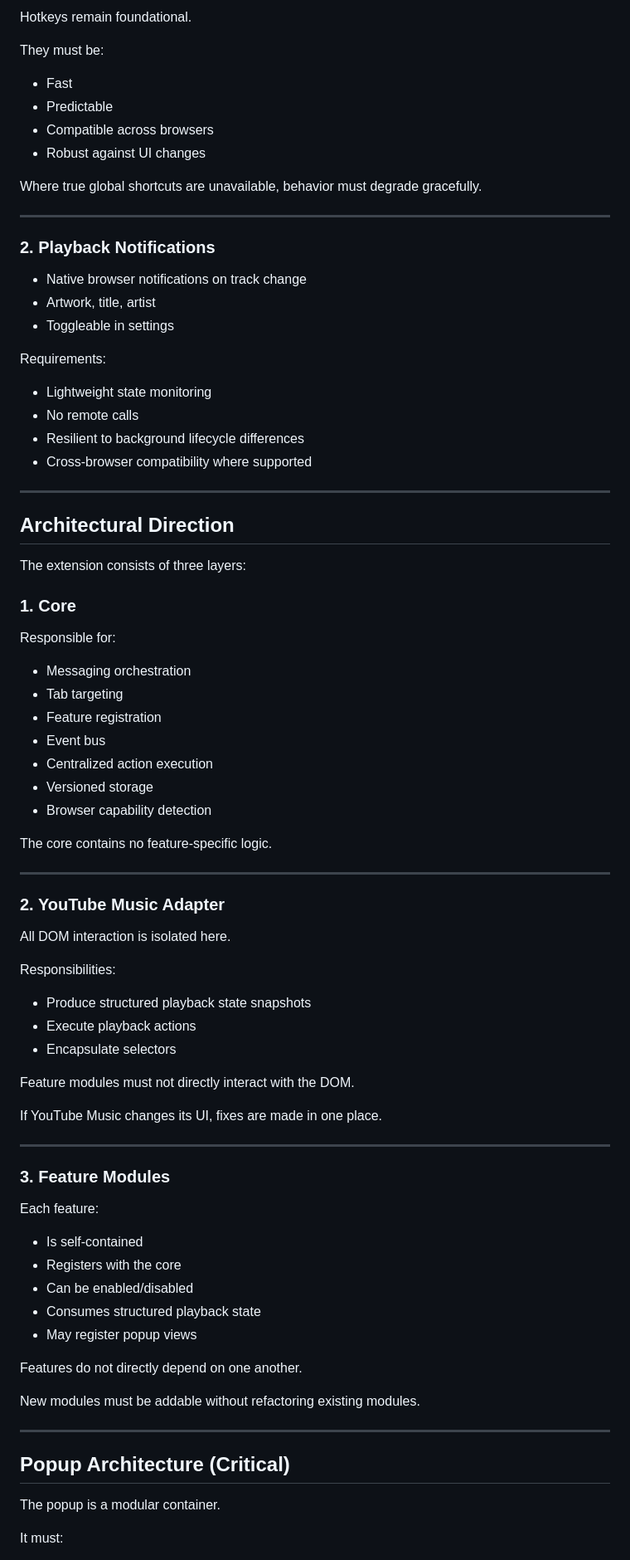
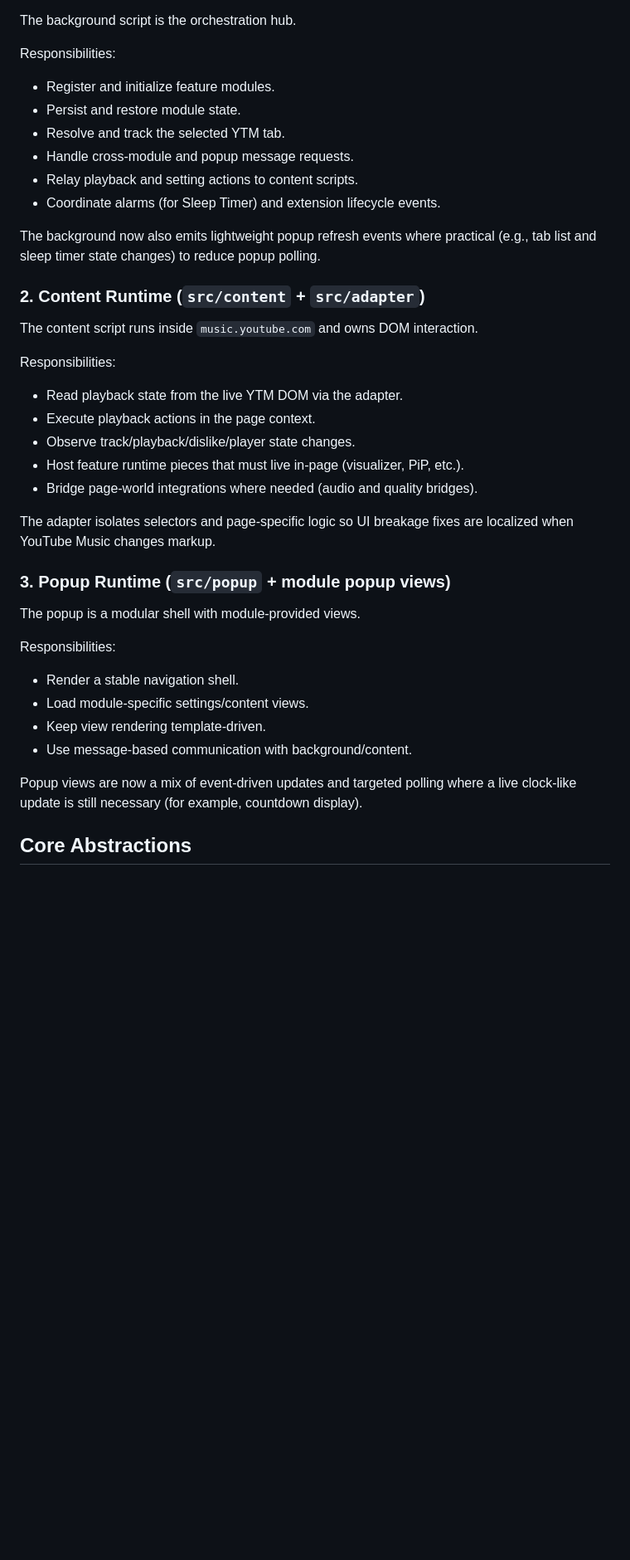
Before and after one commit to gormanity/ytm-enhancer, a Markdown page: PROJECT.md, the part around one of its changes. Shown at 83% size. GitHub-like rendering; blank space fills up the shorter version.

```diff
--- a/PROJECT.md
+++ b/PROJECT.md
@@ -87,86 +50,45 @@ capability checks.
-Hotkeys remain foundational.
-
-They must be:
-
-- Fast
-- Predictable
-- Compatible across browsers
-- Robust against UI changes
-
-Where true global shortcuts are unavailable, behavior must degrade gracefully.
-
----
-
-### 2. Playback Notifications
-
-- Native browser notifications on track change
-- Artwork, title, artist
-- Toggleable in settings
-
-Requirements:
-
-- Lightweight state monitoring
-- No remote calls
-- Resilient to background lifecycle differences
-- Cross-browser compatibility where supported
-
----
-
-## Architectural Direction
-
-The extension consists of three layers:
-
-### 1. Core
-
-Responsible for:
-
-- Messaging orchestration
-- Tab targeting
-- Feature registration
-- Event bus
-- Centralized action execution
-- Versioned storage
-- Browser capability detection
-
-The core contains no feature-specific logic.
-
----
-
-### 2. YouTube Music Adapter
-
-All DOM interaction is isolated here.
+The background script is the orchestration hub.
 
 Responsibilities:
 
-- Produce structured playback state snapshots
-- Execute playback actions
-- Encapsulate selectors
+- Register and initialize feature modules.
+- Persist and restore module state.
+- Resolve and track the selected YTM tab.
+- Handle cross-module and popup message requests.
+- Relay playback and setting actions to content scripts.
+- Coordinate alarms (for Sleep Timer) and extension lifecycle events.
 
-Feature modules must not directly interact with the DOM.
+The background now also emits lightweight popup refresh events where practical
+(e.g., tab list and sleep timer state changes) to reduce popup polling.
 
-If YouTube Music changes its UI, fixes are made in one place.
+### 2. Content Runtime (`src/content` + `src/adapter`)
 
----
+The content script runs inside `music.youtube.com` and owns DOM interaction.
 
-### 3. Feature Modules
+Responsibilities:
 
-Each feature:
+- Read playback state from the live YTM DOM via the adapter.
+- Execute playback actions in the page context.
+- Observe track/playback/dislike/player state changes.
+- Host feature runtime pieces that must live in-page (visualizer, PiP, etc.).
+- Bridge page-world integrations where needed (audio and quality bridges).
 
-- Is self-contained
-- Registers with the core
-- Can be enabled/disabled
-- Consumes structured playback state
-- May register popup views
+The adapter isolates selectors and page-specific logic so UI breakage fixes are
+localized when YouTube Music changes markup.
 
-Features do not directly depend on one another.
+### 3. Popup Runtime (`src/popup` + module popup views)
 
-New modules must be addable without refactoring existing modules.
+The popup is a modular shell with module-provided views.
 
----
+Responsibilities:
 
-## Popup Architecture (Critical)
+- Render a stable navigation shell.
+- Load module-specific settings/content views.
+- Keep view rendering template-driven.
+- Use message-based communication with background/content.
 
-The popup is a modular container.
+Popup views are now a mix of event-driven updates and targeted polling where a
+live clock-like update is still necessary (for example, countdown display).
 
-It must:
+## Core Abstractions
 
```
Also changed, not shown: other parts of PROJECT.md (+114 -230 lines).
